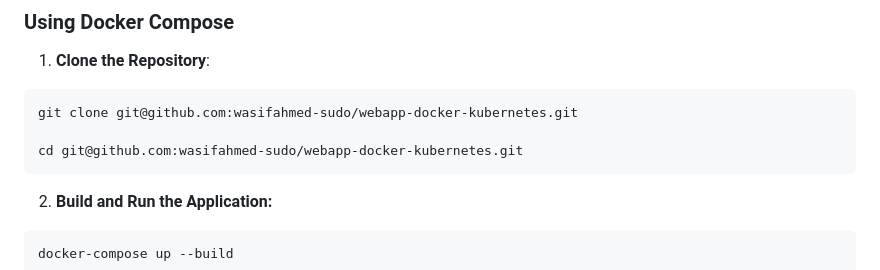
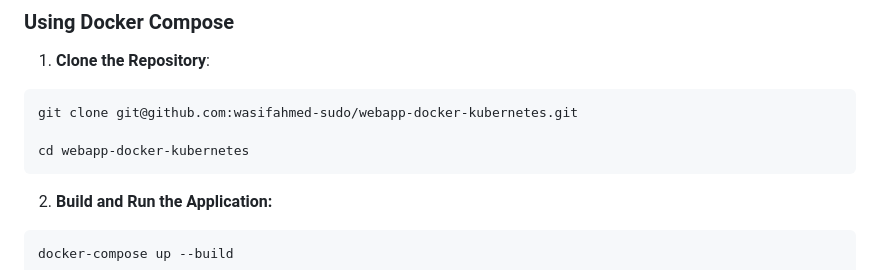
Before and after one commit to wasifahmed-sudo/webapp-docker-kubernetes, a Markdown page: README.md, the part around the change. Drawn GitHub-style.

````diff
--- a/README.md
+++ b/README.md
@@ -39,7 +39,7 @@ The Flask application provides a simple web interface to add and view data store
 ```bash
 git clone git@github.com:wasifahmed-sudo/webapp-docker-kubernetes.git
 
-cd git@github.com:wasifahmed-sudo/webapp-docker-kubernetes.git
+cd webapp-docker-kubernetes
 ```
 
 
````
